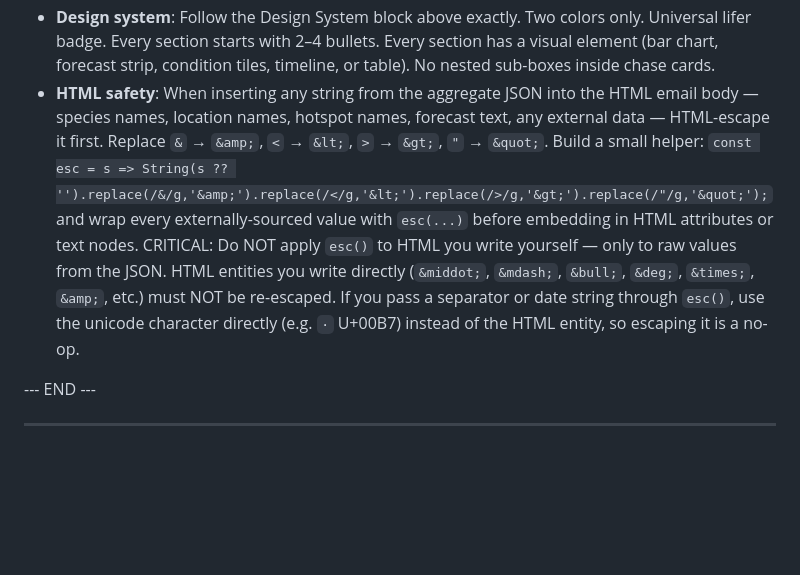
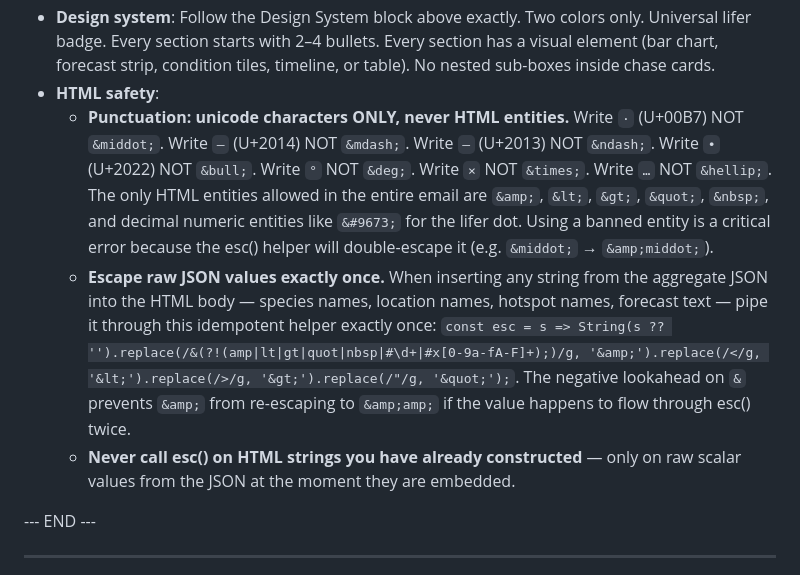
Before and after one commit to minikdj/ebird-birding-planner, a Markdown page: routine-prompt.md, the part around the change. Rendered like a GitHub page; blank space fills up the shorter version.

Commit message:
Ban HTML entities for punctuation; make esc() idempotent
Same failure pattern as the song hallucination: negative instructions
("do not re-escape entities") consistently lose to the model's habit of
writing &middot; / &mdash; etc. Apply the structural-fix pattern that
worked for Field ID — eliminate the slot rather than forbid the misuse.

- Punctuation must use unicode characters directly (·, —, –, •, °, ×, …).
  HTML entities for these are banned, so esc() has nothing to double-encode.
- Allowed entities reduced to a closed list: &amp; &lt; &gt; &quot; &nbsp;
  and decimal numeric entities (for the lifer dot &#9673;).
- esc() helper is now idempotent via negative lookahead — &amp; will not
  re-escape to &amp;amp; even if a value flows through esc() twice. This
  fixes the "Cornelius Lane &amp;amp; Court" triple-encoding seen in the
  Monday email.

Co-Authored-By: Claude Sonnet 4.6 <noreply@anthropic.com>

```diff
--- a/routine-prompt.md
+++ b/routine-prompt.md
@@ -295,7 +295,10 @@ Read the RESULT line in the output.
 - The triage script is the single source of truth for send/skip decisions. Do not second-guess the `recommendation` field.
 - Your job in Steps 4–5 is to be a thoughtful editor, not a template filler. Use your reasoning to make the email genuinely useful.
 - **Design system**: Follow the Design System block above exactly. Two colors only. Universal lifer badge. Every section starts with 2–4 bullets. Every section has a visual element (bar chart, forecast strip, condition tiles, timeline, or table). No nested sub-boxes inside chase cards.
-- **HTML safety**: When inserting any string from the aggregate JSON into the HTML email body — species names, location names, hotspot names, forecast text, any external data — HTML-escape it first. Replace `&` → `&amp;`, `<` → `&lt;`, `>` → `&gt;`, `"` → `&quot;`. Build a small helper: `const esc = s => String(s ?? '').replace(/&/g,'&amp;').replace(/</g,'&lt;').replace(/>/g,'&gt;').replace(/"/g,'&quot;');` and wrap every externally-sourced value with `esc(...)` before embedding in HTML attributes or text nodes. CRITICAL: Do NOT apply `esc()` to HTML you write yourself — only to raw values from the JSON. HTML entities you write directly (`&middot;`, `&mdash;`, `&bull;`, `&deg;`, `&times;`, `&amp;`, etc.) must NOT be re-escaped. If you pass a separator or date string through `esc()`, use the unicode character directly (e.g. `·` U+00B7) instead of the HTML entity, so escaping it is a no-op.
+- **HTML safety**:
+  - **Punctuation: unicode characters ONLY, never HTML entities.** Write `·` (U+00B7) NOT `&middot;`. Write `—` (U+2014) NOT `&mdash;`. Write `–` (U+2013) NOT `&ndash;`. Write `•` (U+2022) NOT `&bull;`. Write `°` NOT `&deg;`. Write `×` NOT `&times;`. Write `…` NOT `&hellip;`. The only HTML entities allowed in the entire email are `&amp;`, `&lt;`, `&gt;`, `&quot;`, `&nbsp;`, and decimal numeric entities like `&#9673;` for the lifer dot. Using a banned entity is a critical error because the esc() helper will double-escape it (e.g. `&middot;` → `&amp;middot;`).
+  - **Escape raw JSON values exactly once.** When inserting any string from the aggregate JSON into the HTML body — species names, location names, hotspot names, forecast text — pipe it through this idempotent helper exactly once: `const esc = s => String(s ?? '').replace(/&(?!(amp|lt|gt|quot|nbsp|#\d+|#x[0-9a-fA-F]+);)/g, '&amp;').replace(/</g, '&lt;').replace(/>/g, '&gt;').replace(/"/g, '&quot;');`. The negative lookahead on `&` prevents `&amp;` from re-escaping to `&amp;amp;` if the value happens to flow through esc() twice.
+  - **Never call esc() on HTML strings you have already constructed** — only on raw scalar values from the JSON at the moment they are embedded.
 
 --- END ---
 
```
